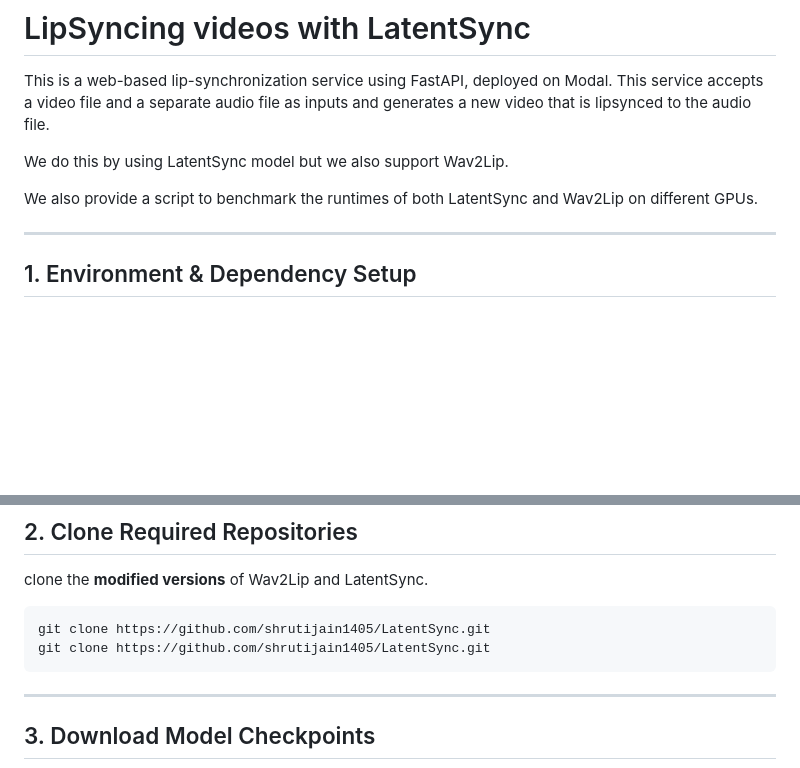
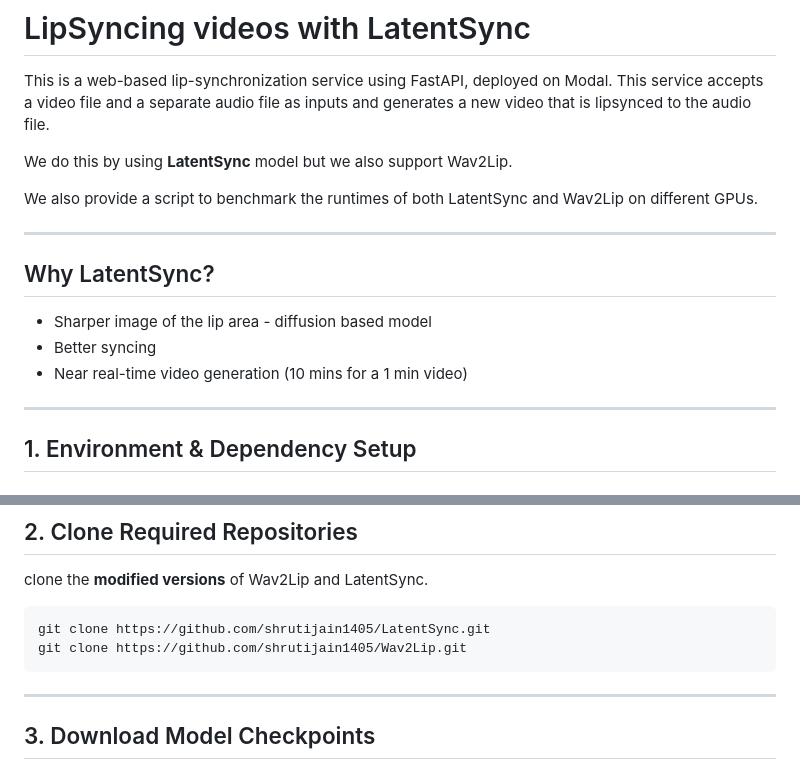
Before and after one commit to shrutijain1405/lipsync, a Markdown page: README.md, 2 parts joined by grey strips. Rendered like a GitHub page; blank space fills up the shorter version.

Commit message:
fixed url in readme

````diff
--- a/README.md
+++ b/README.md
@@ -2,9 +2,17 @@
 
 This is a web-based lip-synchronization service using FastAPI, deployed on Modal. This service accepts a video file and a separate audio file as inputs and generates a new video that is lipsynced to the audio file.
 
-We do this by using LatentSync model but we also support Wav2Lip.
+We do this by using **LatentSync** model but we also support Wav2Lip.
 
 We also provide a script to benchmark the runtimes of both LatentSync and Wav2Lip on different GPUs.
+
+---
+
+## Why LatentSync?
+
+- Sharper image of the lip area - diffusion based model
+- Better syncing
+- Near real-time video generation (10 mins for a 1 min video)
 
 ---
 
@@ -33,7 +41,7 @@ clone the **modified versions** of Wav2Lip and LatentSync.
 
 ```bash
 git clone https://github.com/shrutijain1405/LatentSync.git
-git clone https://github.com/shrutijain1405/LatentSync.git
+git clone https://github.com/shrutijain1405/Wav2Lip.git
 ```
 ---
 
````
